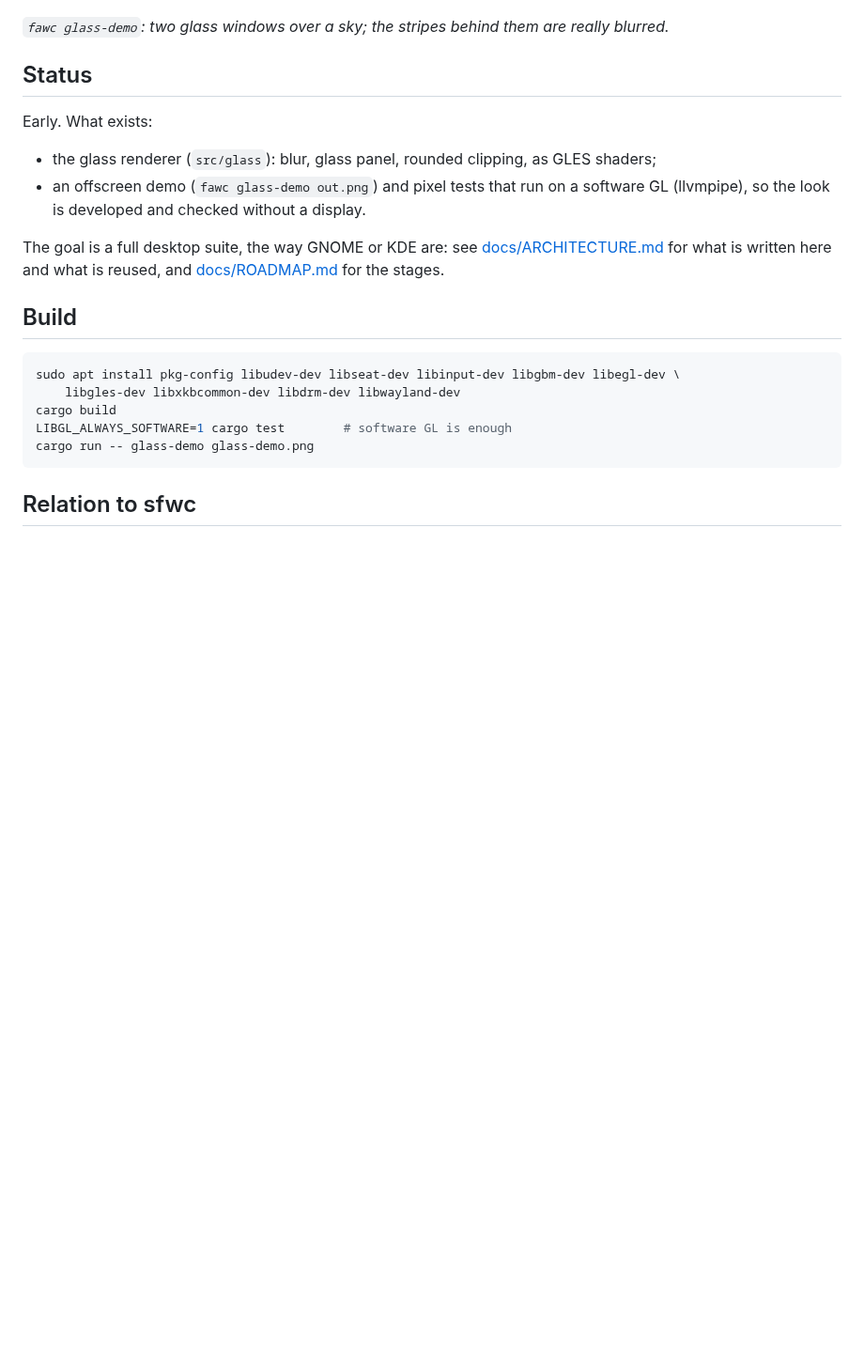
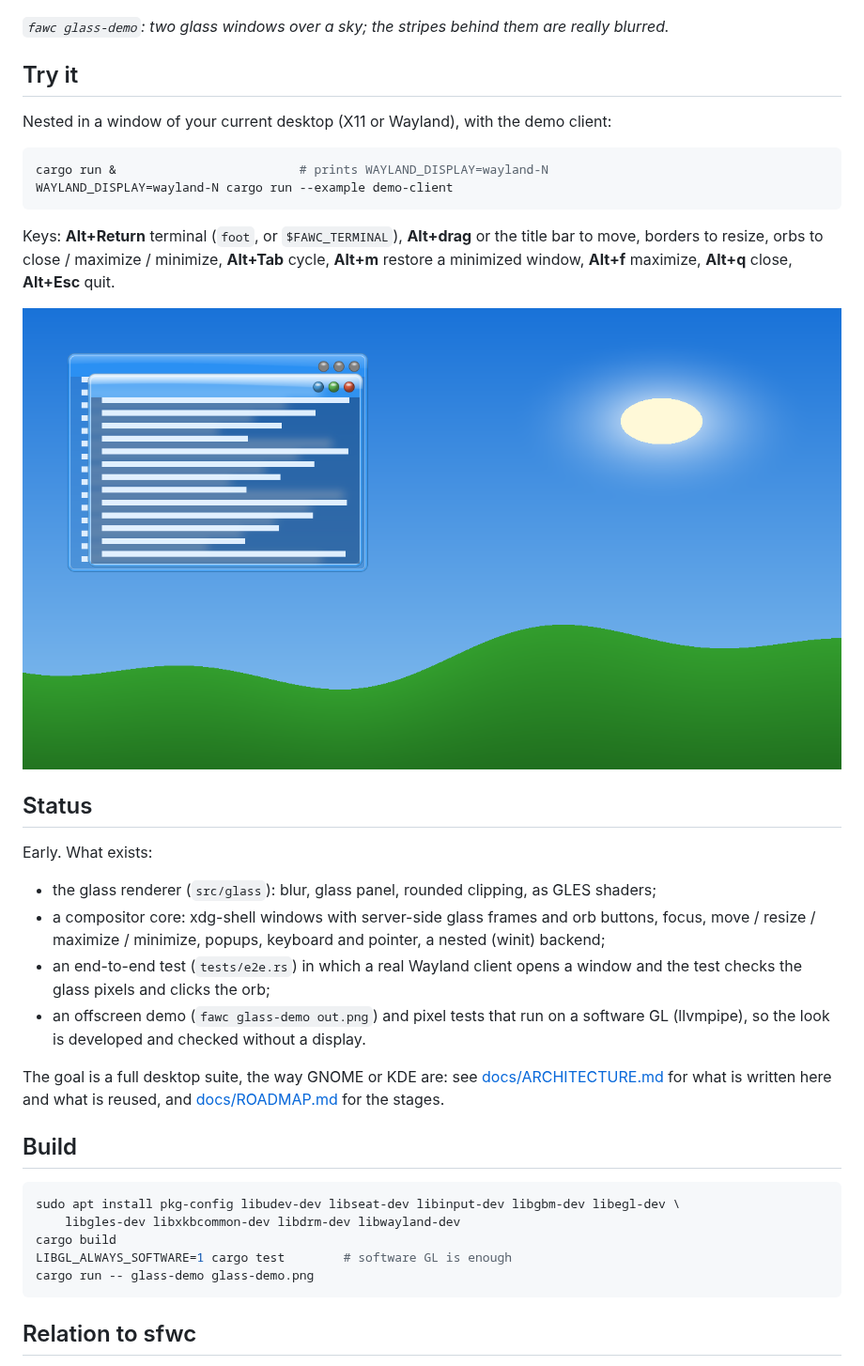
Before and after one commit to L0rdr-ln/FAWC, a Markdown page: README.md, the part around the change. Shown at 94% size. Rendered like a GitHub page; pictures changed too: docs/nested.png (added); blank space fills up the shorter version.

````diff
--- a/README.md
+++ b/README.md
@@ -16,11 +16,30 @@ light edge) and then the client.
 
 *`fawc glass-demo`: two glass windows over a sky; the stripes behind them are really blurred.*
 
+## Try it
+
+Nested in a window of your current desktop (X11 or Wayland), with the demo client:
+
+```sh
+cargo run &                         # prints WAYLAND_DISPLAY=wayland-N
+WAYLAND_DISPLAY=wayland-N cargo run --example demo-client
+```
+
+Keys: **Alt+Return** terminal (`foot`, or `$FAWC_TERMINAL`), **Alt+drag** or the title bar to move,
+borders to resize, orbs to close / maximize / minimize, **Alt+Tab** cycle, **Alt+m** restore a
+minimized window, **Alt+f** maximize, **Alt+q** close, **Alt+Esc** quit.
+
+![FAWC running nested](docs/nested.png)
+
 ## Status
 
 Early. What exists:
 
 - the glass renderer (`src/glass`): blur, glass panel, rounded clipping, as GLES shaders;
+- a compositor core: xdg-shell windows with server-side glass frames and orb buttons, focus,
+  move / resize / maximize / minimize, popups, keyboard and pointer, a nested (winit) backend;
+- an end-to-end test (`tests/e2e.rs`) in which a real Wayland client opens a window and the
+  test checks the glass pixels and clicks the orb;
 - an offscreen demo (`fawc glass-demo out.png`) and pixel tests that run on a software GL
   (llvmpipe), so the look is developed and checked without a display.
 
````
Also changed, not shown: 7 other files.
